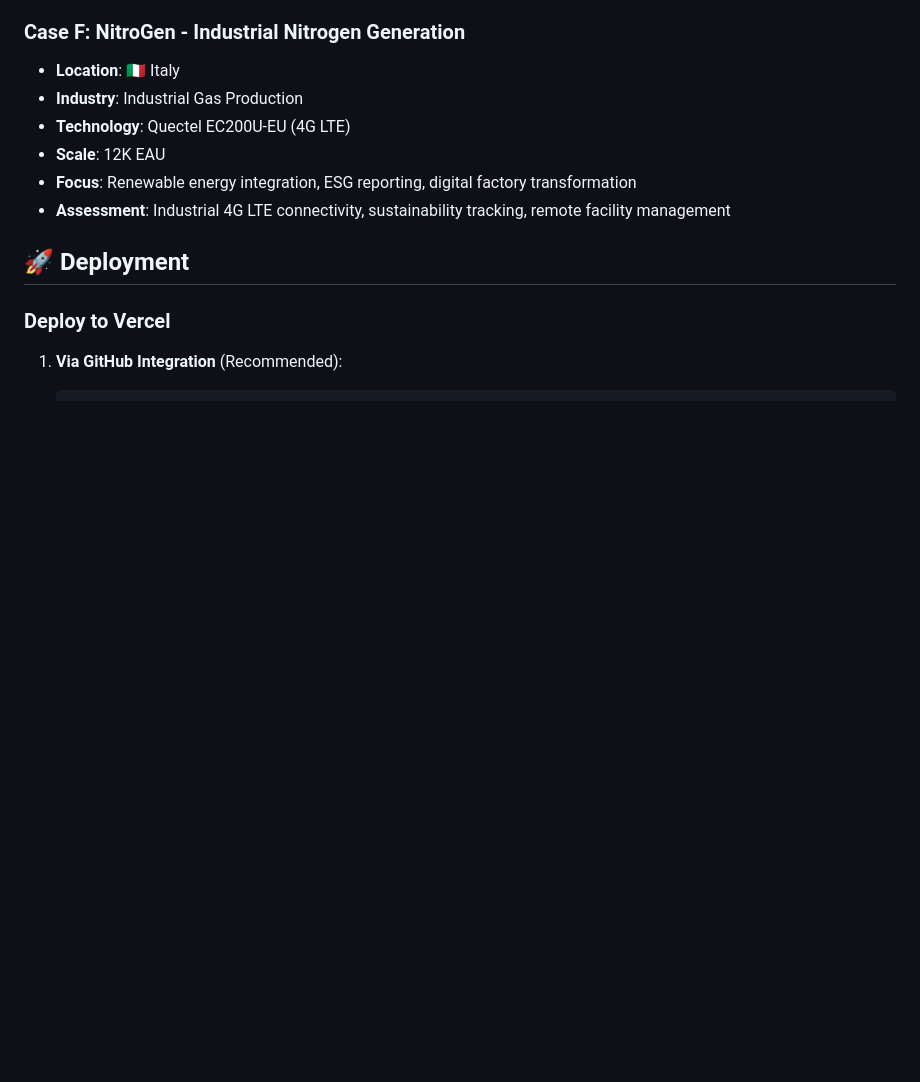
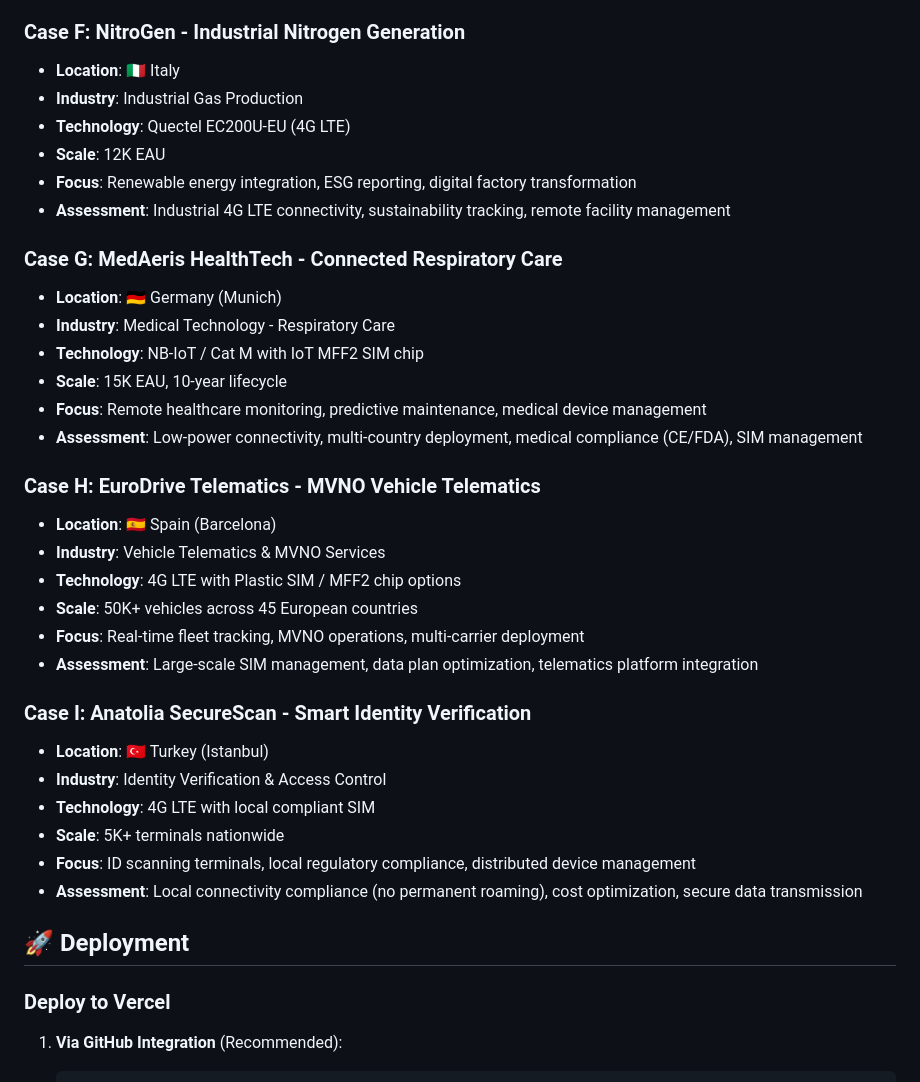
Before and after one commit to Acceleronix/all-hands-demo, a Markdown page: README.md, the part around one of its changes. GitHub-like rendering; blank space fills up the shorter version.

```diff
--- a/README.md
+++ b/README.md
@@ -89,6 +98,30 @@ all-hands-demo/
 - **Scale**: 12K EAU
 - **Focus**: Renewable energy integration, ESG reporting, digital factory transformation
 - **Assessment**: Industrial 4G LTE connectivity, sustainability tracking, remote facility management
+
+### Case G: MedAeris HealthTech - Connected Respiratory Care
+- **Location**: 🇩🇪 Germany (Munich)
+- **Industry**: Medical Technology - Respiratory Care
+- **Technology**: NB-IoT / Cat M with IoT MFF2 SIM chip
+- **Scale**: 15K EAU, 10-year lifecycle
+- **Focus**: Remote healthcare monitoring, predictive maintenance, medical device management
+- **Assessment**: Low-power connectivity, multi-country deployment, medical compliance (CE/FDA), SIM management
+
+### Case H: EuroDrive Telematics - MVNO Vehicle Telematics
+- **Location**: 🇪🇸 Spain (Barcelona)
+- **Industry**: Vehicle Telematics & MVNO Services
+- **Technology**: 4G LTE with Plastic SIM / MFF2 chip options
+- **Scale**: 50K+ vehicles across 45 European countries
+- **Focus**: Real-time fleet tracking, MVNO operations, multi-carrier deployment
+- **Assessment**: Large-scale SIM management, data plan optimization, telematics platform integration
+
+### Case I: Anatolia SecureScan - Smart Identity Verification
+- **Location**: 🇹🇷 Turkey (Istanbul)
+- **Industry**: Identity Verification & Access Control
+- **Technology**: 4G LTE with local compliant SIM
+- **Scale**: 5K+ terminals nationwide
+- **Focus**: ID scanning terminals, local regulatory compliance, distributed device management
+- **Assessment**: Local connectivity compliance (no permanent roaming), cost optimization, secure data transmission
 
 ## 🚀 Deployment
 
```
Also changed, not shown: other parts of README.md (+16 -7 lines).
